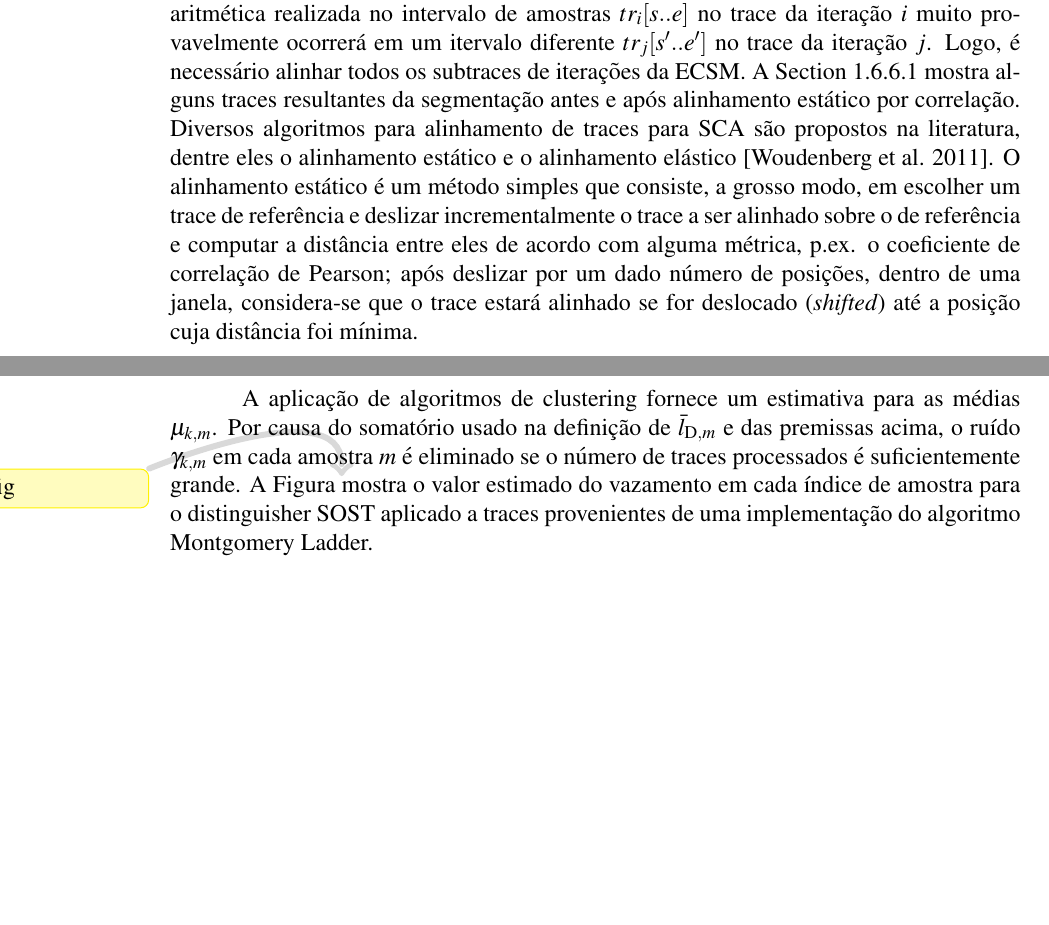
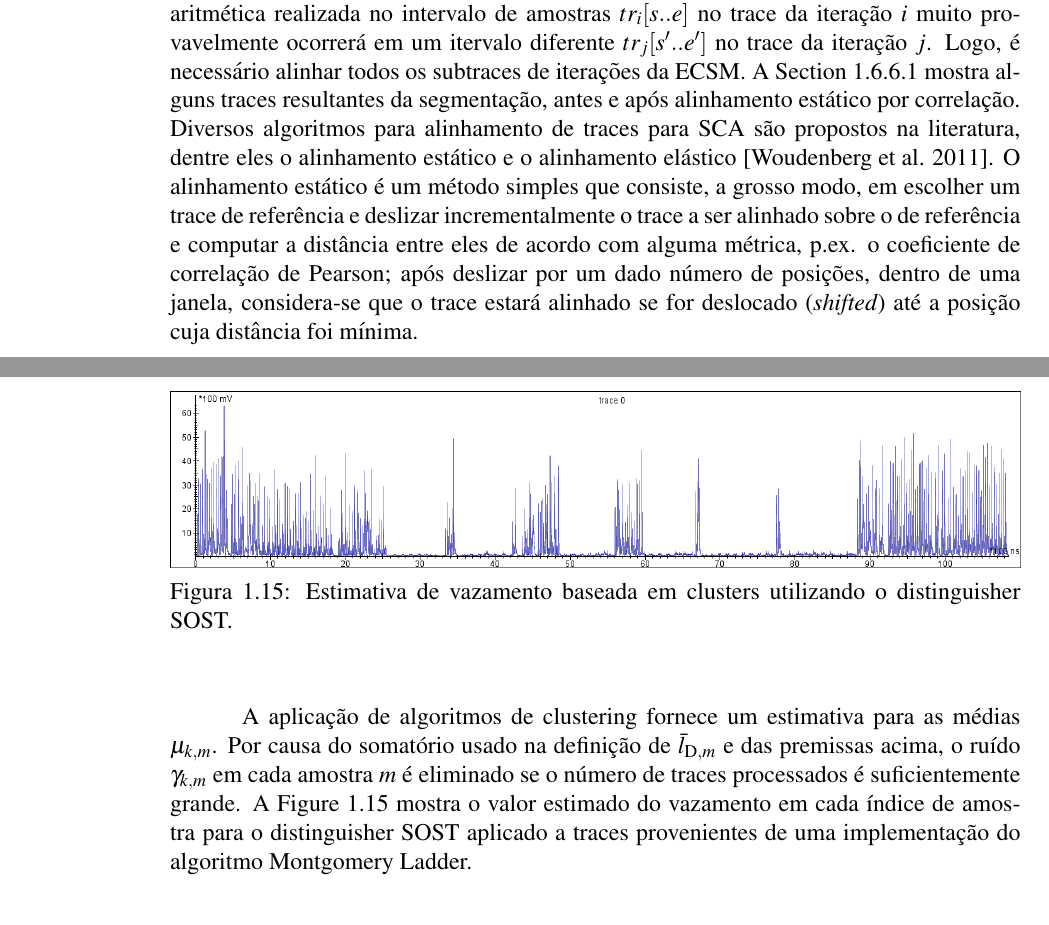
Before and after one commit to dfaranha/minicurso-sbseg, a LaTeX book (sbc-template.tex, which reads sca-ecc.tex): two parts of pages 38 and 42 of 59 before the commit and two parts of pages 38 and 42 of 60 after it, joined at a grey line, cut so that both start at the same text, the shorter picture padded with empty space. Compiled offline with pdfLaTeX.

Commit message:
Figura trace CLA.

```diff
--- a/sca-ecc.tex
+++ b/sca-ecc.tex
@@ -322,7 +322,7 @@ Em ataques horizontais, devido a problemas como o alto nível de ruído presente
 
 \noindent Tal segmentação pode ser realizada de diversas maneiras. Um método ingênuo é identificar os índices das amostras de início e fim da execução do laço da ECSM, e então dividir este segmento em $n$ segmentos de igual (ou quase igual) comprimento, cada qual correspondendo a uma iteração. Tal método apresenta dois problemas, o primeiro é de que em geral é difícil identificar as amostras de início e fim; o segundo é que o comprimento dos segmentos das iterações podem variar devido ao clock jitter. Um método mais robusto, que ameniza tais dificuldades, é aplicar um filtro passa baixa forte, de modo a identificar segmentos do trace que se repetem de uma iteração para outra; localizar então picos nestes segmentos cuja distância entre si é aproximadamente a mesma (Tal distância é o valor aproximado do comprimento daquela iteração) e por fim cortar o trace original utilizando tais comprimentos como referência. No entanto, devido às dificuldades anteriormente mencionadas, é provável que a segmentação obtida não seja perfeita, e portanto amostras do início de um iteração poderão estar presentes no trace da iteração anterior, bem como amostras do fim de um iteração poderão estar no início do trace da iteração seguinte e analogamente com relação à primeira e a última iterações e as partes do trace externas ao laço da ECSM.
 
-\noindent \textbf{Alinhamento.} Dado que a segmentação provavelmente não será perfeita, uma operação aritmética realizada no intervalo de amostras $tr_i[s..e]$ no trace da iteração $i$ muito provavelmente ocorrerá em um itervalo diferente $tr_j[s'..e']$ no trace da iteração $j$. Logo, é necessário alinhar todos os subtraces de iterações da ECSM. A \Cref{fig:traceAlignment} mostra alguns traces resultantes da segmentação antes e após alinhamento estático por correlação. Diversos algoritmos para alinhamento de traces para SCA são propostos na literatura, dentre eles o alinhamento estático e o alinhamento elástico~\cite{WoudenbergWittemanBakker2011}. O alinhamento estático é um método simples que consiste, a grosso modo, em escolher um trace de referência e deslizar incrementalmente o trace a ser alinhado sobre o de referência e computar a distância entre eles de acordo com alguma métrica, p.ex. o coeficiente de correlação de Pearson; após deslizar por um dado número de posições, dentro de uma janela, considera-se que o trace estará alinhado se for deslocado (\textit{shifted}) até a posição cuja distância foi mínima.
+\noindent \textbf{Alinhamento.} Dado que a segmentação provavelmente não será perfeita, uma operação aritmética realizada no intervalo de amostras $tr_i[s..e]$ no trace da iteração $i$ muito provavelmente ocorrerá em um itervalo diferente $tr_j[s'..e']$ no trace da iteração $j$. Logo, é necessário alinhar todos os subtraces de iterações da ECSM. A \Cref{fig:traceAlignment} mostra alguns traces resultantes da segmentação, antes e após alinhamento estático por correlação. Diversos algoritmos para alinhamento de traces para SCA são propostos na literatura, dentre eles o alinhamento estático e o alinhamento elástico~\cite{WoudenbergWittemanBakker2011}. O alinhamento estático é um método simples que consiste, a grosso modo, em escolher um trace de referência e deslizar incrementalmente o trace a ser alinhado sobre o de referência e computar a distância entre eles de acordo com alguma métrica, p.ex. o coeficiente de correlação de Pearson; após deslizar por um dado número de posições, dentro de uma janela, considera-se que o trace estará alinhado se for deslocado (\textit{shifted}) até a posição cuja distância foi mínima.
 
 \begin{figure}
 	\label{fig:traceAlignment}
@@ -406,7 +406,14 @@ As funções distinguisher DoM, SOSD, SOST podem ser então definidas do seguint
 
 A função distinguisher é aplicada em cada índice de amostra $m$, para cada trace $i$. O valor resultante é somado para todos os traces e a média é calculada, isto é, $\bar{l}_{\text{D}, m} = \frac{1}{N}\sum_{i=1}^{N} l^{(i)}_{\text{D}, m}$, onde $D \in \{$ DoM,SOSD,SOST,MIA $\}$. O valor $\bar{l}_{\text{D}, m}$ é portanto o valor estimado do vazamento no índice de amostra $m$, segundo a função distinguisher $D$.\erick{falta explicar onde r e $\beta$ são usados}
 
-A aplicação de algoritmos de clustering fornece um estimativa para as médias $\mu_{k,m}$. Por causa do somatório usado na definição de $\bar{l}_{\text{D}, m}$ e das premissas acima, o ruído $\gamma_{k,m}$ em cada amostra $m$ é eliminado se o número de traces processados é suficientemente grande. A Figura~\erick{fig} mostra o valor estimado do vazamento em cada índice de amostra para o distinguisher SOST aplicado a traces provenientes de uma implementação do algoritmo Montgomery Ladder.
+A aplicação de algoritmos de clustering fornece um estimativa para as médias $\mu_{k,m}$. Por causa do somatório usado na definição de $\bar{l}_{\text{D}, m}$ e das premissas acima, o ruído $\gamma_{k,m}$ em cada amostra $m$ é eliminado se o número de traces processados é suficientemente grande. A \Cref{fig:traceCLA_SOST} mostra o valor estimado do vazamento em cada índice de amostra para o distinguisher SOST aplicado a traces provenientes de uma implementação do algoritmo Montgomery Ladder.
+
+\begin{figure}
+	\centering
+	\includegraphics[width=1\linewidth]{figures/Trace__Cluster_Leakage_Assessment_by_SOST_method.png}
+	\caption{Estimativa de vazamento baseada em clusters utilizando o distinguisher SOST.}
+	\label{fig:traceCLA_SOST}
+\end{figure}
 
 \subsubsection{Ataque para recuperação de chave}
 % 1) aplica-se clustering 1D e então método estatístico para combinar os resultados em cada POI;
```
Also changed, not shown: figures/Trace__Cluster_Leakage_Assessment_by_SOST_method.png (added).
